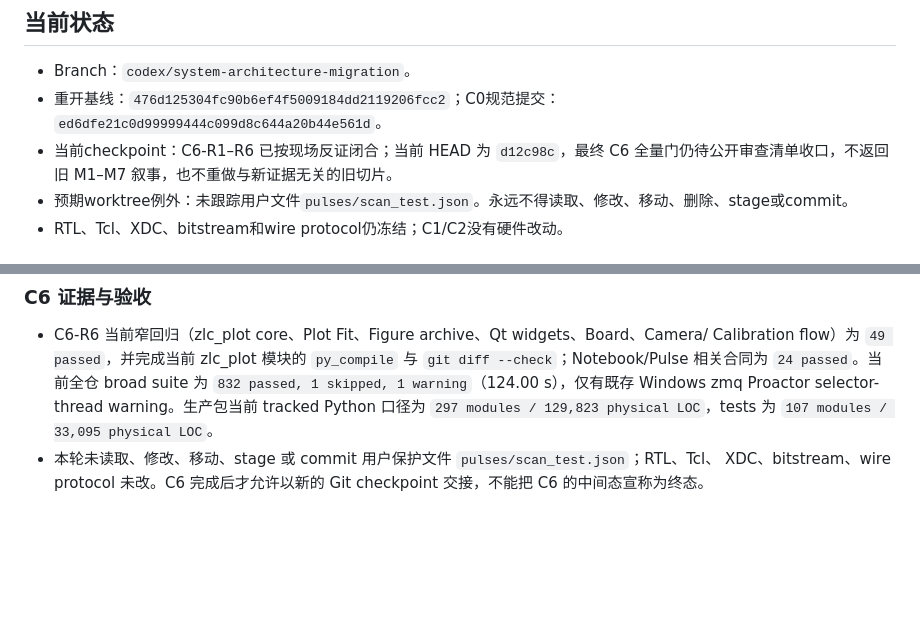
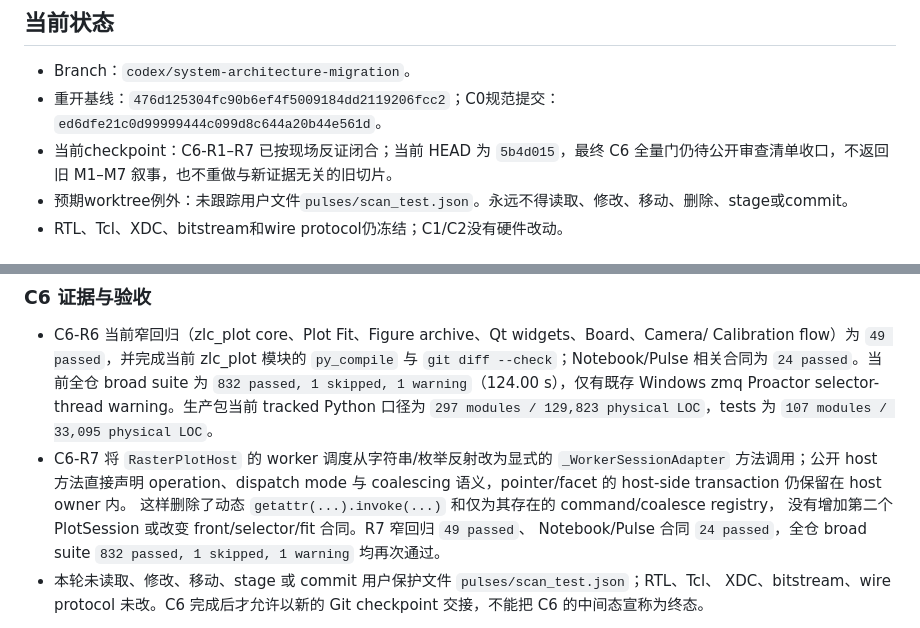
Before and after one commit to QuantumshWu/Zou_lab_control_v1, a Markdown page: docs/MAINTAINER_NOTES.md, 2 parts joined by grey strips. GitHub-like rendering; blank space fills up the shorter version.

Commit message:
Record raster worker dispatch checkpoint

```diff
--- a/docs/MAINTAINER_NOTES.md
+++ b/docs/MAINTAINER_NOTES.md
@@ -6,7 +6,7 @@
 
 - Branch：`codex/system-architecture-migration`。
 - 重开基线：`476d125304fc90b6ef4f5009184dd2119206fcc2`；C0规范提交：`ed6dfe21c0d99999444c099d8c644a20b44e561d`。
-- 当前checkpoint：C6-R1–R6 已按现场反证闭合；当前 HEAD 为 `d12c98c`，最终 C6 全量门仍待公开审查清单收口，不返回旧 M1–M7 叙事，也不重做与新证据无关的旧切片。
+- 当前checkpoint：C6-R1–R7 已按现场反证闭合；当前 HEAD 为 `5b4d015`，最终 C6 全量门仍待公开审查清单收口，不返回旧 M1–M7 叙事，也不重做与新证据无关的旧切片。
 - 预期worktree例外：未跟踪用户文件`pulses/scan_test.json`。永远不得读取、修改、移动、删除、stage或commit。
 - RTL、Tcl、XDC、bitstream和wire protocol仍冻结；C1/C2没有硬件改动。
 
@@ -163,6 +163,13 @@
   为 `832 passed, 1 skipped, 1 warning`（124.00 s），仅有既存 Windows zmq
   Proactor selector-thread warning。生产包当前 tracked Python 口径为 `297 modules /
   129,823 physical LOC`，tests 为 `107 modules / 33,095 physical LOC`。
+- C6-R7 将 `RasterPlotHost` 的 worker 调度从字符串/枚举反射改为显式的
+  `_WorkerSessionAdapter` 方法调用；公开 host 方法直接声明 operation、dispatch mode 与
+  coalescing 语义，pointer/facet 的 host-side transaction 仍保留在 host owner 内。
+  这样删除了动态 `getattr(...).invoke(...)` 和仅为其存在的 command/coalesce registry，
+  没有增加第二个 PlotSession 或改变 front/selector/fit 合同。R7 窄回归 `49 passed`、
+  Notebook/Pulse 合同 `24 passed`，全仓 broad suite `832 passed, 1 skipped, 1 warning`
+  均再次通过。
 - 本轮未读取、修改、移动、stage 或 commit 用户保护文件 `pulses/scan_test.json`；RTL、Tcl、
   XDC、bitstream、wire protocol 未改。C6 完成后才允许以新的 Git checkpoint 交接，不能把
   C6 的中间态宣称为终态。
```
